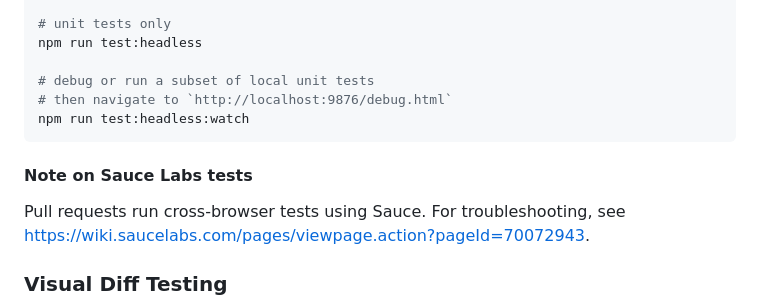
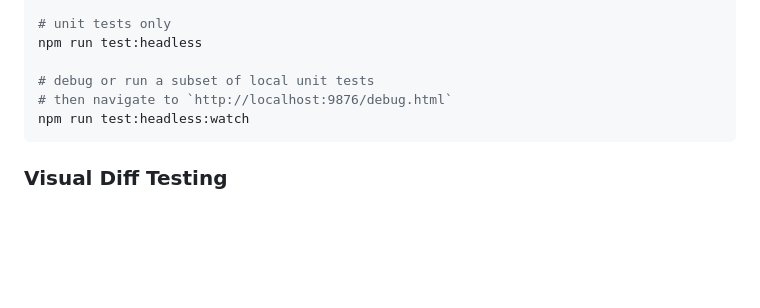
Before and after one commit to BrightspaceUILabs/ou-filter, a Markdown page: README.md, the part around one of its changes. Rendered like a GitHub page; blank space fills up the shorter version.

Commit message:
update lab checklist and remove sauce

````diff
--- a/README.md
+++ b/README.md
@@ -120,11 +118,6 @@ npm run test:headless
 npm run test:headless:watch
 ```
 
-#### Note on Sauce Labs tests
-
-Pull requests run cross-browser tests using Sauce. For troubleshooting,
-see https://wiki.saucelabs.com/pages/viewpage.action?pageId=70072943.
-
 ### Visual Diff Testing
 
 This repo uses the [@brightspace-ui/visual-diff utility](https://github.com/BrightspaceUI/visual-diff/) to compare current snapshots against a set of golden snapshots stored in source control.
````
Also changed, not shown: other parts of README.md (+9 -11 lines).
